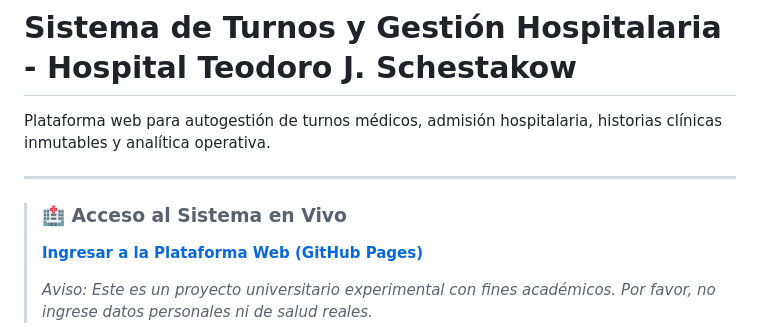
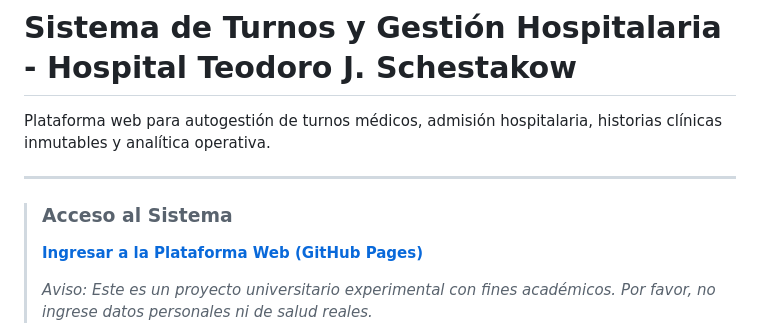
Before and after one commit to Ignacio-Helbas/sistema-turnos-schestakow, a Markdown page: README.md, the part around the change. Rendered like a GitHub page.

```diff
--- a/README.md
+++ b/README.md
@@ -4,7 +4,7 @@ Plataforma web para autogestión de turnos médicos, admisión hospitalaria, his
 
 ---
 
-> ### 🏥 Acceso al Sistema en Vivo
+> ### Acceso al Sistema
 > **[Ingresar a la Plataforma Web (GitHub Pages)](https://ignacio-helbas.github.io/sistema-turnos-schestakow/)**
 >
 > *Aviso: Este es un proyecto universitario experimental con fines académicos. Por favor, no ingrese datos personales ni de salud reales.*
```
